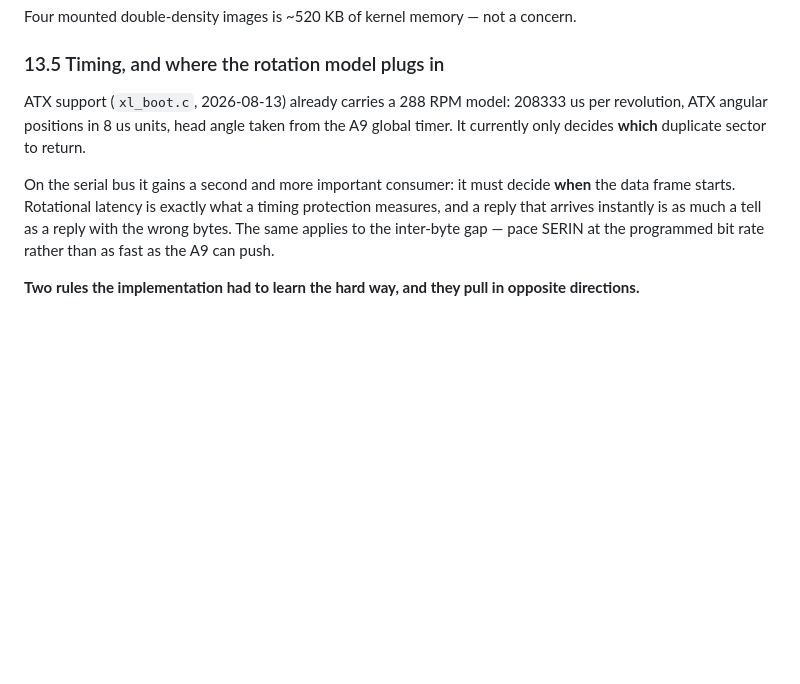
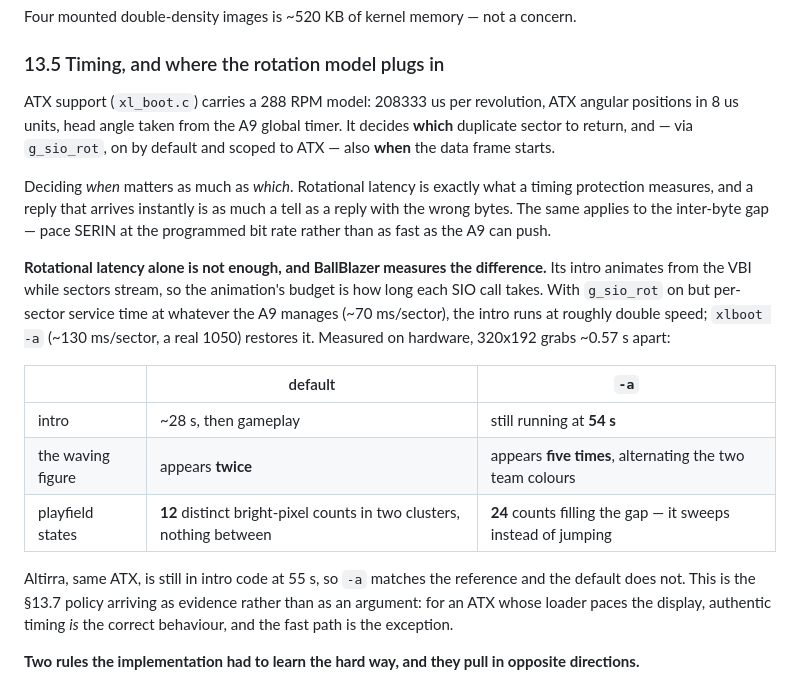
Before and after one commit to ThrudTheBarbarian/fpga-xt, a Markdown page: docs/OS/sio-bridge.md, the part around the change. Drawn GitHub-style; blank space fills up the shorter version.

Commit message:
docs(sio-bridge): the rotation model now decides WHEN, and BallBlazer measures why that is not enough
Corrects 13.5: g_sio_rot has applied rotational latency since it landed, scoped
to ATX and on by default. Records the hardware measurement showing per-sector
service time is the remaining gap — xlboot -a restores the reference intro where
rotation alone does not.

```diff
--- a/docs/OS/sio-bridge.md
+++ b/docs/OS/sio-bridge.md
@@ -420,15 +420,33 @@ Four mounted double-density images is ~520 KB of kernel memory — not a concern
 
 ### 13.5 Timing, and where the rotation model plugs in
 
-ATX support (`xl_boot.c`, 2026-08-13) already carries a 288 RPM model: 208333 us
-per revolution, ATX angular positions in 8 us units, head angle taken from the A9
-global timer.  It currently only decides **which** duplicate sector to return.
+ATX support (`xl_boot.c`) carries a 288 RPM model: 208333 us per revolution, ATX
+angular positions in 8 us units, head angle taken from the A9 global timer.  It
+decides **which** duplicate sector to return, and — via `g_sio_rot`, on by
+default and scoped to ATX — also **when** the data frame starts.
 
-On the serial bus it gains a second and more important consumer: it must decide
-**when** the data frame starts.  Rotational latency is exactly what a timing
-protection measures, and a reply that arrives instantly is as much a tell as a
-reply with the wrong bytes.  The same applies to the inter-byte gap — pace SERIN
-at the programmed bit rate rather than as fast as the A9 can push.
+Deciding *when* matters as much as *which*.  Rotational latency is exactly what a
+timing protection measures, and a reply that arrives instantly is as much a tell
+as a reply with the wrong bytes.  The same applies to the inter-byte gap — pace
+SERIN at the programmed bit rate rather than as fast as the A9 can push.
+
+**Rotational latency alone is not enough, and BallBlazer measures the
+difference.**  Its intro animates from the VBI while sectors stream, so the
+animation's budget is how long each SIO call takes.  With `g_sio_rot` on but
+per-sector service time at whatever the A9 manages (~70 ms/sector), the intro
+runs at roughly double speed; `xlboot -a` (~130 ms/sector, a real 1050) restores
+it.  Measured on hardware, 320x192 grabs ~0.57 s apart:
+
+| | default | `-a` |
+|---|---|---|
+| intro | ~28 s, then gameplay | still running at **54 s** |
+| the waving figure | appears **twice** | appears **five times**, alternating the two team colours |
+| playfield states | **12** distinct bright-pixel counts in two clusters, nothing between | **24** counts filling the gap — it sweeps instead of jumping |
+
+Altirra, same ATX, is still in intro code at 55 s, so `-a` matches the reference
+and the default does not.  This is the §13.7 policy arriving as evidence rather
+than as an argument: for an ATX whose loader paces the display, authentic timing
+*is* the correct behaviour, and the fast path is the exception.
 
 **Two rules the implementation had to learn the hard way, and they pull in
 opposite directions.**
```
